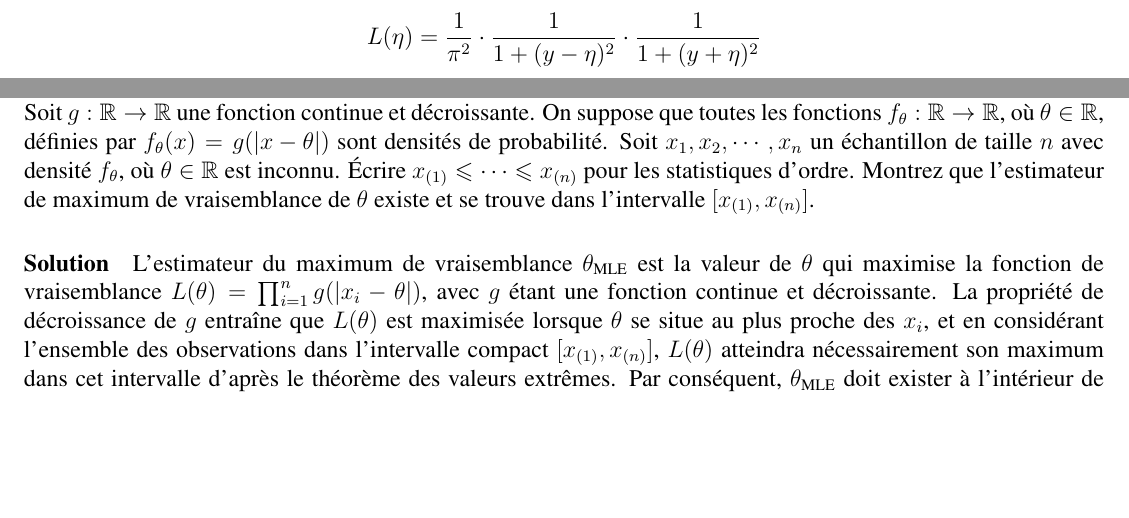
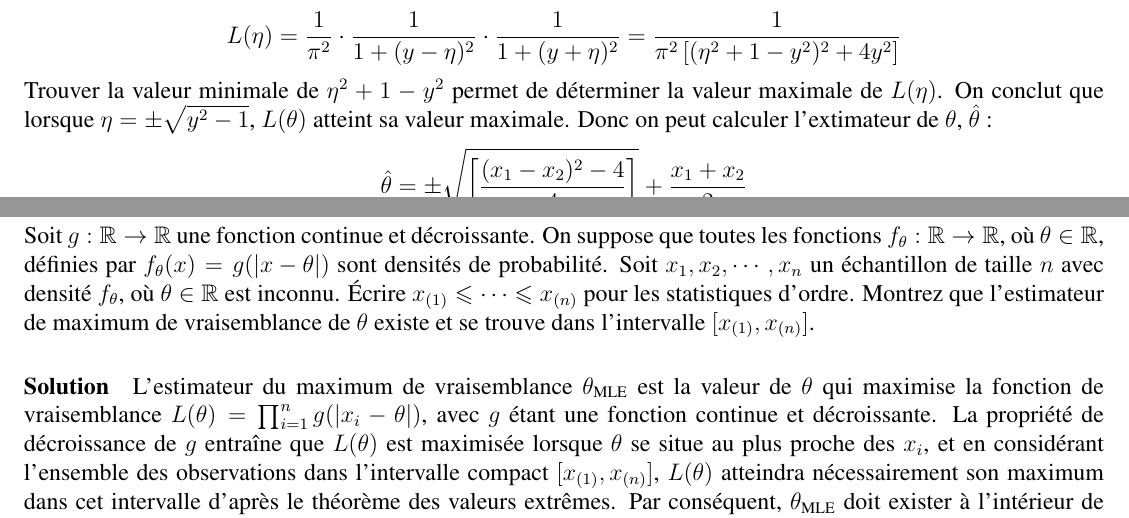
Before and after one commit to PONY1ST/inference_devoir_2, a LaTeX document (inference_devoir_2.tex, which reads exercice_2.tex): two parts of pages 3 and 4 of 4, joined at a grey line, cut so that both start at the same text, the shorter picture padded with empty space. Compiled offline with pdfLaTeX.

Commit message:
Update exercice_2.tex

```diff
--- a/exercice_2.tex
+++ b/exercice_2.tex
@@ -18,7 +18,14 @@ Introduisons le nouveau paramètre $\eta = \theta - \frac{x_1 + x_2}{2}$ et $y =
 
 En remplaçant $\theta$ par $\eta$ dans la fonction de vraisemblance :
 \begin{equation*}
-L(\eta) =\frac{1}{\pi^2} \cdot \frac{1}{1 + (y - \eta)^2} \cdot \frac{1}{1 + (y + \eta)^2}
+L(\eta) =\frac{1}{\pi^2} \cdot \frac{1}{1 + (y - \eta)^2} \cdot \frac{1}{1 + (y + \eta)^2} = \frac{1}{\pi^2 \left[(\eta^2 + 1 - y^2)^2 + 4y^2\right]}
 \end{equation*}
+Trouver la valeur minimale de \(\eta^2 + 1 - y^2\) permet de déterminer la valeur maximale de \(L(\eta)\).
+On conclut que lorsque \(\eta = \pm \sqrt{y^2 - 1}\), \(L(\theta)\) atteint sa valeur maximale.
+Donc on peut calculer l’extimateur de $\theta$, $\hat{\theta}$ :
+\begin{equation*}
+\hat{\theta} = \pm \sqrt{\left[\frac{(x_1 - x_2)^2 - 4}{4}\right]} + \frac{x_1 + x_2}{2}
+\end{equation*}
+
 \end{CJK*}
 \end{document}
```
